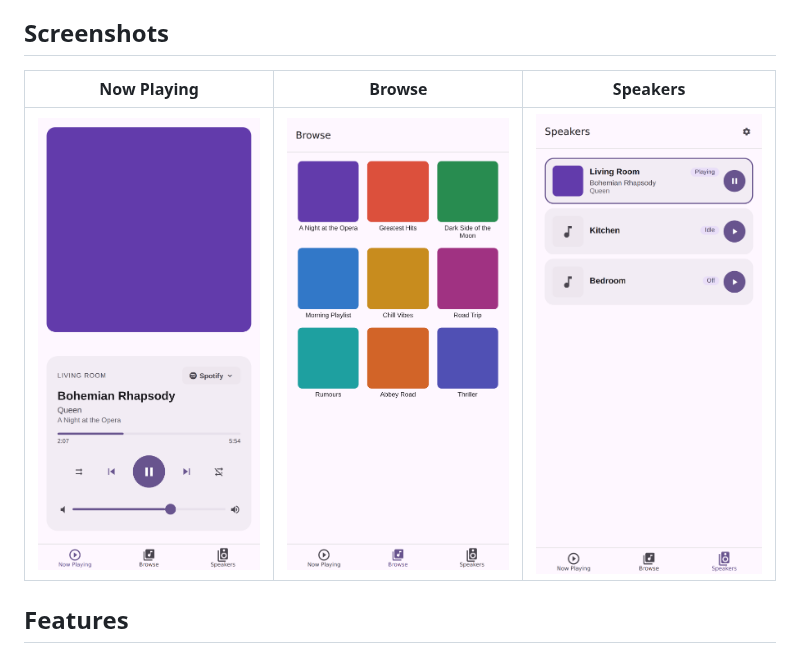
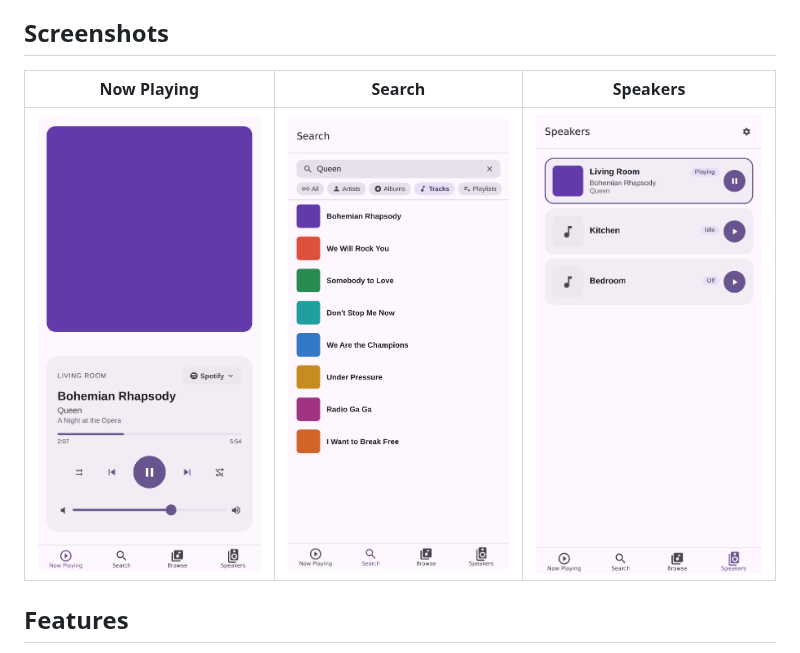
Before and after one commit to antontanderup/mediocre-rn-hass-media-controller, a Markdown page: README.md, the part around the change. Rendered like a GitHub page; pictures changed too: docs/screenshots/browse-mobile.png, docs/screenshots/now-playing-mobile.png, docs/screenshots/search-mobile.png (added).

```diff
--- a/README.md
+++ b/README.md
@@ -6,9 +6,9 @@ A native mobile app (React Native + Expo) that replicates and extends the multi-
 
 ## Screenshots
 
-| Now Playing | Browse | Speakers |
+| Now Playing | Search | Speakers |
 |-------------|--------|----------|
-| ![Now Playing](docs/screenshots/now-playing-mobile.png) | ![Browse](docs/screenshots/browse-mobile.png) | ![Speakers](docs/screenshots/speakers-mobile.png) |
+| ![Now Playing](docs/screenshots/now-playing-mobile.png) | ![Search](docs/screenshots/search-mobile.png) | ![Speakers](docs/screenshots/speakers-mobile.png) |
 
 ## Features
 
```
Also changed, not shown: 2 other files.
